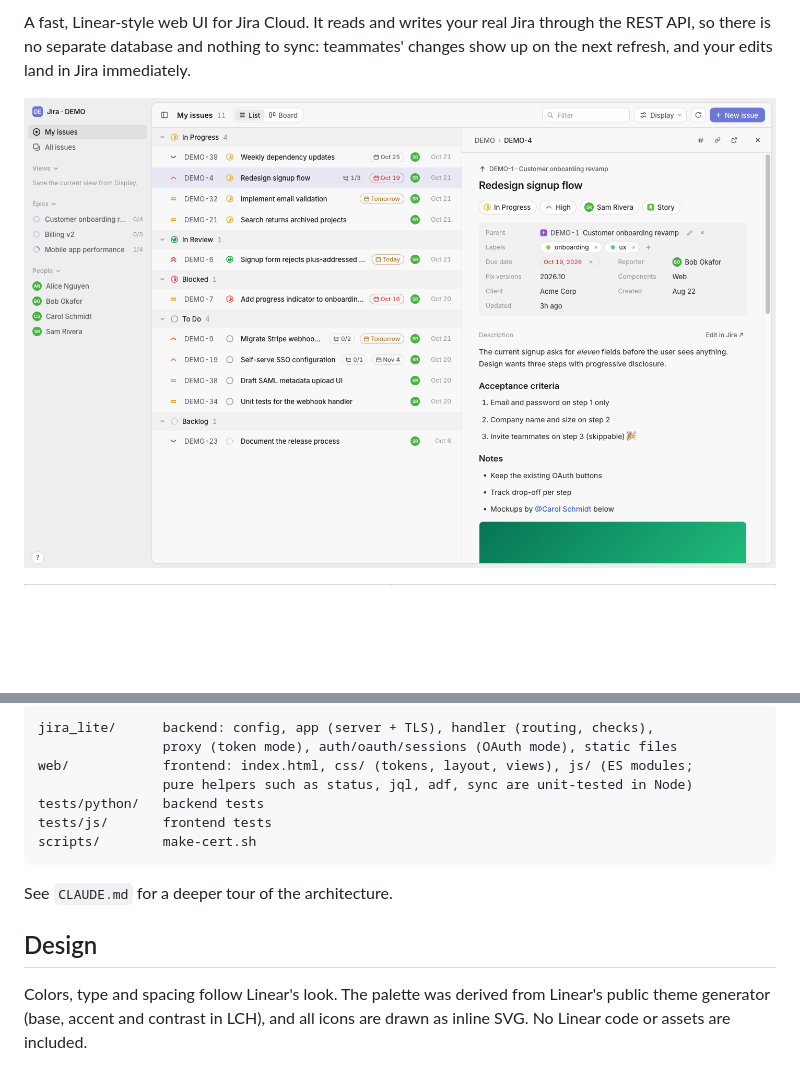
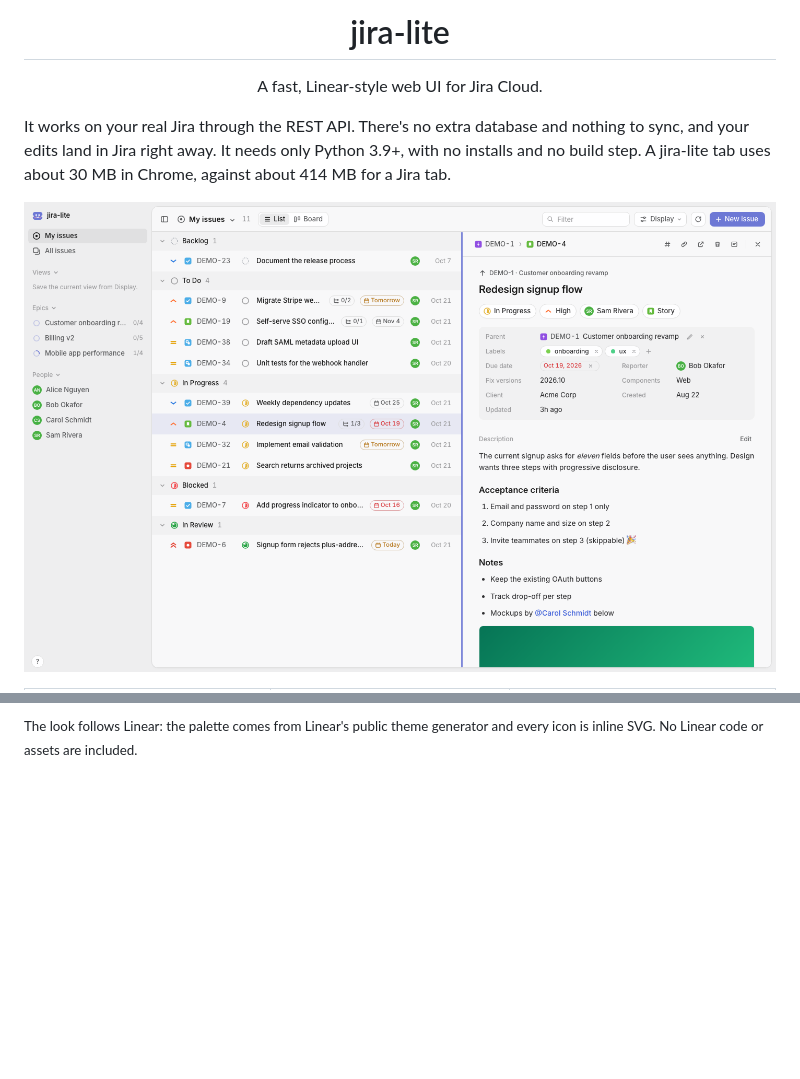
Before and after one commit to JinHang02/jira-lite, a Markdown page: README.md, 2 parts joined by grey strips. GitHub-like rendering; pictures changed too: docs/screenshots/list-detail-light.png; blank space fills up the shorter version.

````diff
--- a/README.md
+++ b/README.md
@@ -2,7 +2,11 @@
 
-A fast, Linear-style web UI for Jira Cloud. It reads and writes your real Jira through the REST API, so there is no separate database and nothing to sync: teammates' changes show up on the next refresh, and your edits land in Jira immediately.
+<h1 align="center">jira-lite</h1>
 
-![jira-lite: issue list grouped by status with the issue panel open (light theme)](docs/screenshots/list-detail-light.png)
+<p align="center">A fast, Linear-style web UI for Jira Cloud.</p>
+
+It works on your real Jira through the REST API. There's no extra database and nothing to sync, and your edits land in Jira right away. It needs only Python 3.9+, with no installs and no build step. A jira-lite tab uses about 30 MB in Chrome, against about 414 MB for a Jira tab.
+
+![Issue list grouped by status, with the issue panel open](docs/screenshots/list-detail-light.png)
 
 <table>
   <tr>
@@ -122,15 +72 @@ make test-js
-```
-jira_lite/      backend: config, app (server + TLS), handler (routing, checks),
-                proxy (token mode), auth/oauth/sessions (OAuth mode), static files
-web/            frontend: index.html, css/ (tokens, layout, views), js/ (ES modules;
-                pure helpers such as status, jql, adf, sync are unit-tested in Node)
-tests/python/   backend tests
-tests/js/       frontend tests
-scripts/        make-cert.sh
-```
-
-See `CLAUDE.md` for a deeper tour of the architecture.
-
-## Design
-
-Colors, type and spacing follow Linear's look. The palette was derived from Linear's public theme generator (base, accent and contrast in LCH), and all icons are drawn as inline SVG. No Linear code or assets are included.
+<sub>The look follows Linear: the palette comes from Linear's public theme generator and every icon is inline SVG. No Linear code or assets are included.</sub>
````
Also changed, not shown: other parts of README.md (+44 -98 lines), docs/screenshots/board-dark.png, docs/screenshots/command-menu-dark.png, docs/screenshots/dialog-light.png (added), 1 other file.
